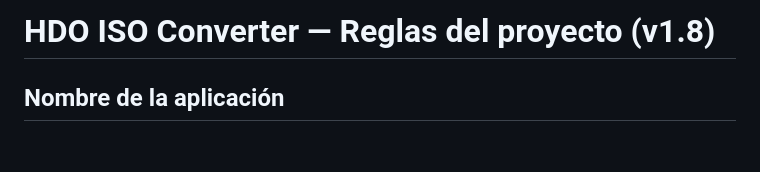
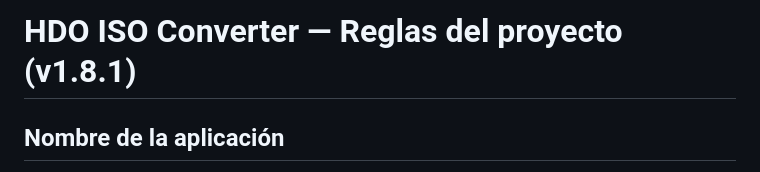
Before and after one commit to Aldicarus/hdo-iso-converter, a Markdown page: CLAUDE.md, the part around the change. Drawn GitHub-style; blank space fills up the shorter version.

Commit message:
v1.8.1 — bump versión tras mejoras UX de pistas en Tab 1 (recover agrupado, badges robustos, tooltips en descartadas)

```diff
--- a/CLAUDE.md
+++ b/CLAUDE.md
@@ -1,4 +1,4 @@
-# HDO ISO Converter — Reglas del proyecto (v1.8)
+# HDO ISO Converter — Reglas del proyecto (v1.8.1)
 
 ## Nombre de la aplicación
 La aplicación se llama **HDO ISO Converter**. Este nombre debe usarse en:
```
